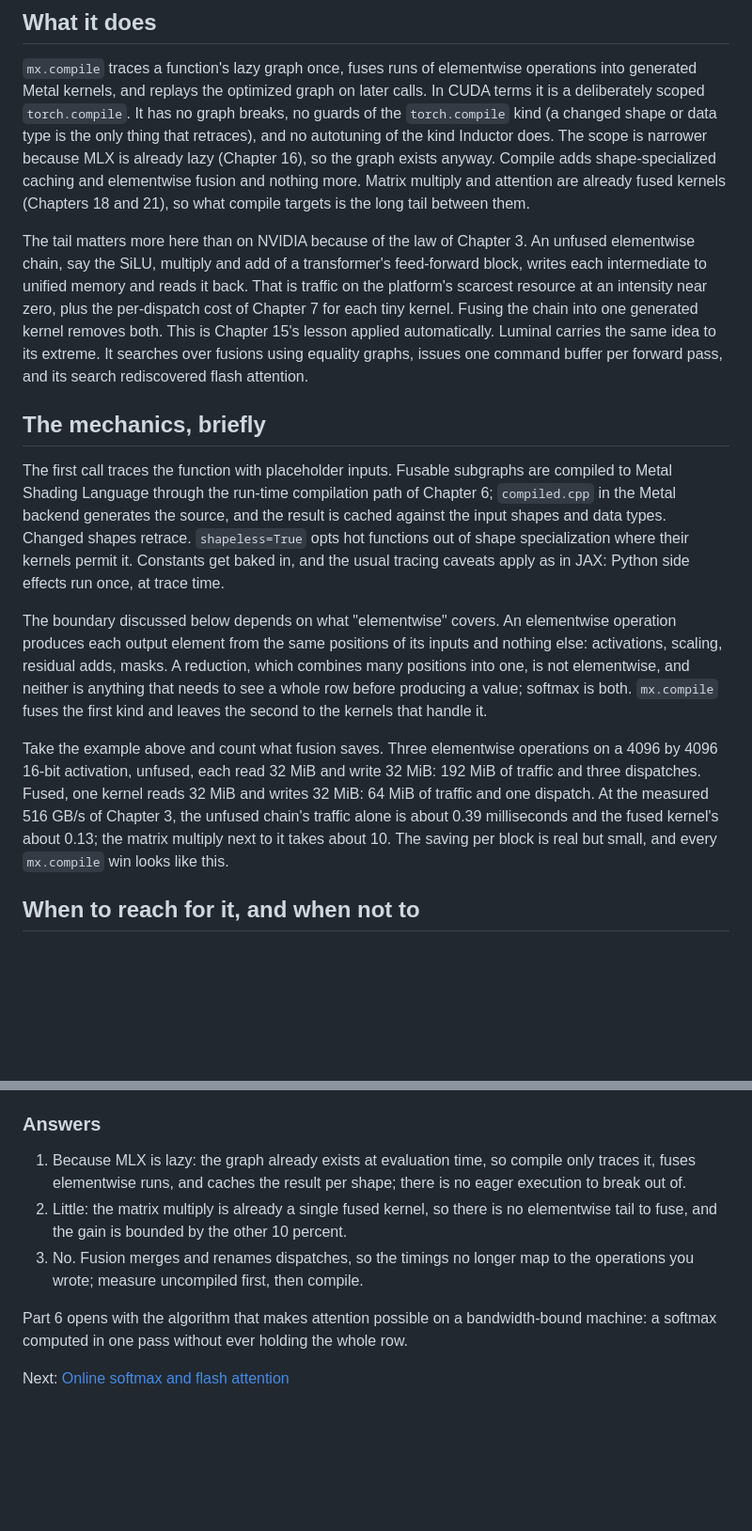
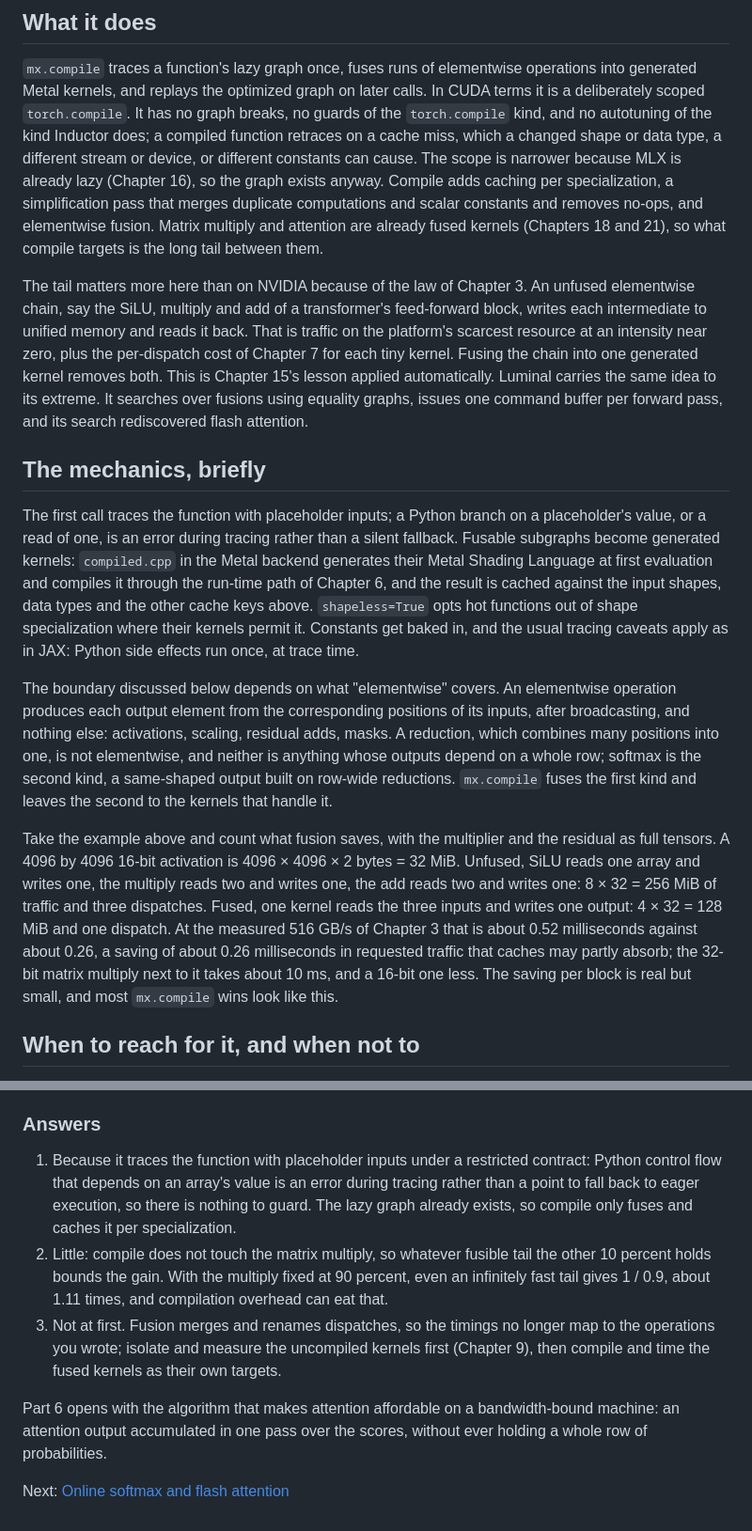
Before and after one commit to Exorust/metalworking, a Markdown page: book/19-mx-compile.md, 2 parts joined by grey strips. Shown at 94% size. GitHub-like rendering; blank space fills up the shorter version.

Commit message:
Chapter 19 corrected from the Codex review
The compile cache also keys on stream, device and constants (compile.cpp:352,
361) and the compiler runs a simplification pass (compile_simplify), so the
chapter no longer says shape and type are the only retrace triggers or that
fusion is all it adds; elementwise is defined after broadcasting and softmax is
classed correctly; the traffic example now counts the multiplier and residual
operands (256 MiB unfused, 128 MiB fused, 0.52 vs 0.26 ms); the answers no
longer claim laziness alone removes graph breaks, bound the 90-percent case at
1/0.9, and send the reader to isolated measurement; the closing sentence no
longer claims a one-pass softmax.

Co-Authored-By: Claude Fable 5.1 <noreply@anthropic.com>

```diff
--- a/book/19-mx-compile.md
+++ b/book/19-mx-compile.md
@@ -13,10 +13,13 @@ its boundary tells you where custom kernel work starts.
 `mx.compile` traces a function's lazy graph once, fuses runs of elementwise
 operations into generated Metal kernels, and replays the optimized graph on later
 calls. In CUDA terms it is a deliberately scoped `torch.compile`. It has no graph
-breaks, no guards of the `torch.compile` kind (a changed shape or data type is
-the only thing that retraces), and no autotuning of the kind Inductor does. The scope is narrower because MLX is already lazy (Chapter 16), so the graph
-exists anyway. Compile adds shape-specialized caching and elementwise fusion and
-nothing more. Matrix multiply and attention are already fused kernels (Chapters 18
+breaks, no guards of the `torch.compile` kind, and no autotuning of the kind
+Inductor does; a compiled function retraces on a cache miss, which a changed
+shape or data type, a different stream or device, or different constants can
+cause. The scope is narrower because MLX is already lazy (Chapter 16), so the
+graph exists anyway. Compile adds caching per specialization, a simplification
+pass that merges duplicate computations and scalar constants and removes no-ops,
+and elementwise fusion. Matrix multiply and attention are already fused kernels (Chapters 18
 and 21), so what compile targets is the long tail between them.
 
 The tail matters more here than on NVIDIA because of the law of Chapter 3. An
@@ -31,29 +34,34 @@ and its search rediscovered flash attention.
 
 ## The mechanics, briefly
 
-The first call traces the function with placeholder inputs. Fusable subgraphs
-are compiled to Metal Shading Language through the run-time compilation path of
-Chapter 6; `compiled.cpp` in the Metal backend generates the source, and the
-result is cached against the input shapes and data types. Changed shapes
-retrace. `shapeless=True` opts hot functions out of shape specialization where
+The first call traces the function with placeholder inputs; a Python branch on
+a placeholder's value, or a read of one, is an error during tracing rather than
+a silent fallback. Fusable subgraphs become generated kernels: `compiled.cpp` in
+the Metal backend generates their Metal Shading Language at first evaluation and
+compiles it through the run-time path of Chapter 6, and the result is cached
+against the input shapes, data types and the other cache keys above. `shapeless=True` opts hot functions out of shape specialization where
 their kernels permit it. Constants get baked in, and the usual tracing caveats
 apply as in JAX: Python side effects run once, at trace time.
 
 The boundary discussed below depends on what "elementwise" covers. An
-elementwise operation produces each output element from the same positions of
-its inputs and nothing else: activations, scaling, residual adds, masks. A
-reduction, which combines many positions into one, is not elementwise, and
-neither is anything that needs to see a whole row before producing a value;
-softmax is both. `mx.compile` fuses the first kind and leaves the second to the
+elementwise operation produces each output element from the corresponding
+positions of its inputs, after broadcasting, and nothing else: activations,
+scaling, residual adds, masks. A reduction, which combines many positions into
+one, is not elementwise, and neither is anything whose outputs depend on a whole
+row; softmax is the second kind, a same-shaped output built on row-wide
+reductions. `mx.compile` fuses the first kind and leaves the second to the
 kernels that handle it.
 
-Take the example above and count what fusion saves. Three elementwise
-operations on a 4096 by 4096 16-bit activation, unfused, each read 32 MiB and
-write 32 MiB: 192 MiB of traffic and three dispatches. Fused, one kernel reads 32
-MiB and writes 32 MiB: 64 MiB of traffic and one dispatch. At the measured 516 GB/s of
-Chapter 3, the unfused chain's traffic alone is about 0.39 milliseconds and the
-fused kernel's about 0.13; the matrix multiply next to it takes about 10. The
-saving per block is real but small, and every `mx.compile` win looks like this.
+Take the example above and count what fusion saves, with the multiplier and
+the residual as full tensors. A 4096 by 4096 16-bit activation is 4096 × 4096 ×
+2 bytes = 32 MiB. Unfused, SiLU reads one array and writes one, the multiply
+reads two and writes one, the add reads two and writes one: 8 × 32 = 256 MiB of
+traffic and three dispatches. Fused, one kernel reads the three inputs and
+writes one output: 4 × 32 = 128 MiB and one dispatch. At the measured 516 GB/s
+of Chapter 3 that is about 0.52 milliseconds against about 0.26, a saving of
+about 0.26 milliseconds in requested traffic that caches may partly absorb; the
+32-bit matrix multiply next to it takes about 10 ms, and a 16-bit one less. The
+saving per block is real but small, and most `mx.compile` wins look like this.
 
 ## When to reach for it, and when not to
 
@@ -97,15 +105,22 @@ a language model, attention, where the fused intermediate is a whole matrix.
 
 ### Answers
 
-1. Because MLX is lazy: the graph already exists at evaluation time, so compile
-   only traces it, fuses elementwise runs, and caches the result per shape; there
-   is no eager execution to break out of.
-2. Little: the matrix multiply is already a single fused kernel, so there is no
-   elementwise tail to fuse, and the gain is bounded by the other 10 percent.
-3. No. Fusion merges and renames dispatches, so the timings no longer map to the
-   operations you wrote; measure uncompiled first, then compile.
+1. Because it traces the function with placeholder inputs under a restricted
+   contract: Python control flow that depends on an array's value is an error
+   during tracing rather than a point to fall back to eager execution, so there
+   is nothing to guard. The lazy graph already exists, so compile only fuses
+   and caches it per specialization.
+2. Little: compile does not touch the matrix multiply, so whatever fusible tail
+   the other 10 percent holds bounds the gain. With the multiply fixed at 90
+   percent, even an infinitely fast tail gives 1 / 0.9, about 1.11 times, and
+   compilation overhead can eat that.
+3. Not at first. Fusion merges and renames dispatches, so the timings no longer
+   map to the operations you wrote; isolate and measure the uncompiled kernels
+   first (Chapter 9), then compile and time the fused kernels as their own
+   targets.
 
-Part 6 opens with the algorithm that makes attention possible on a bandwidth-bound
-machine: a softmax computed in one pass without ever holding the whole row.
+Part 6 opens with the algorithm that makes attention affordable on a
+bandwidth-bound machine: an attention output accumulated in one pass over the
+scores, without ever holding a whole row of probabilities.
 
 Next: [Online softmax and flash attention](20-online-softmax-and-flash-attention.md)
```
